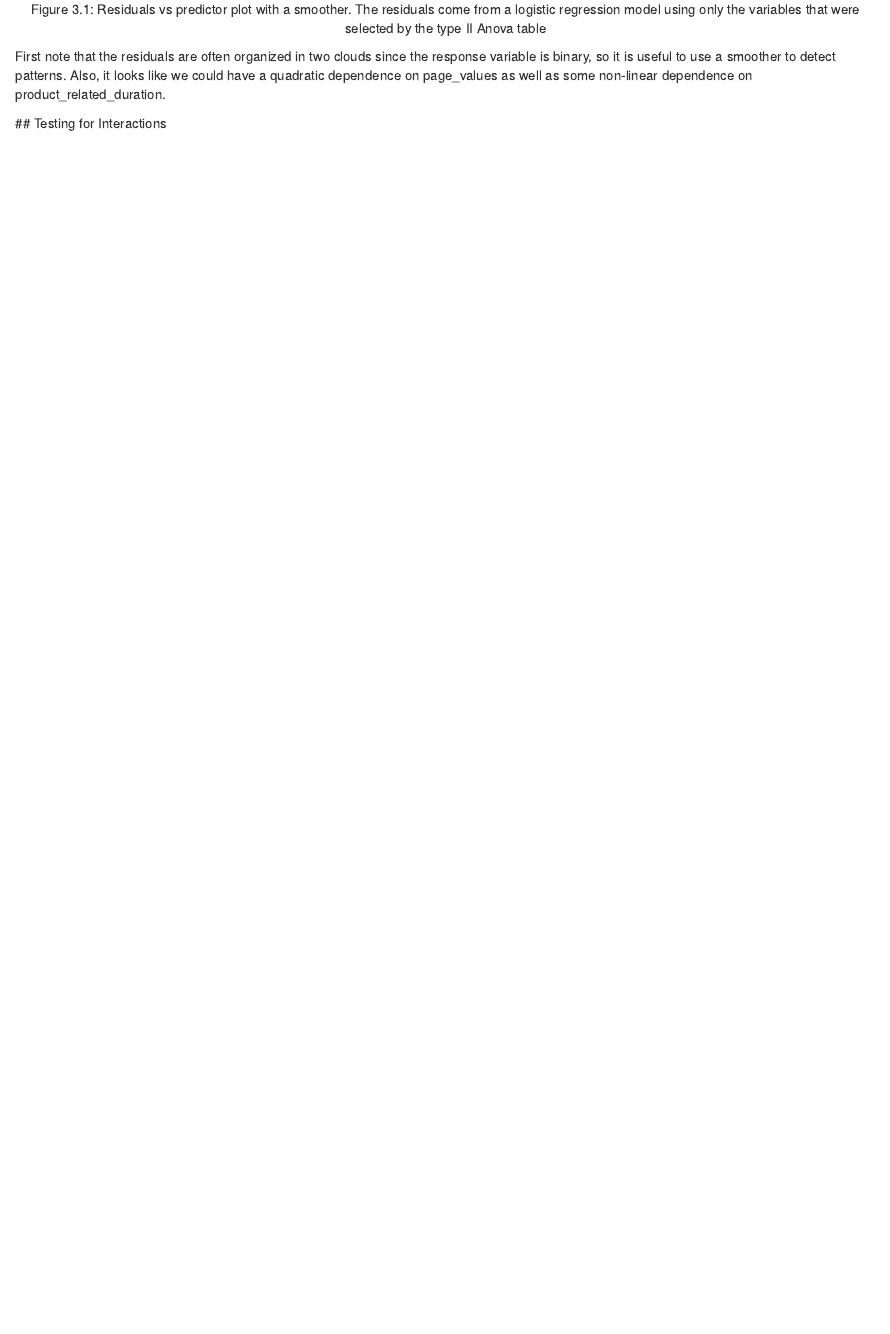
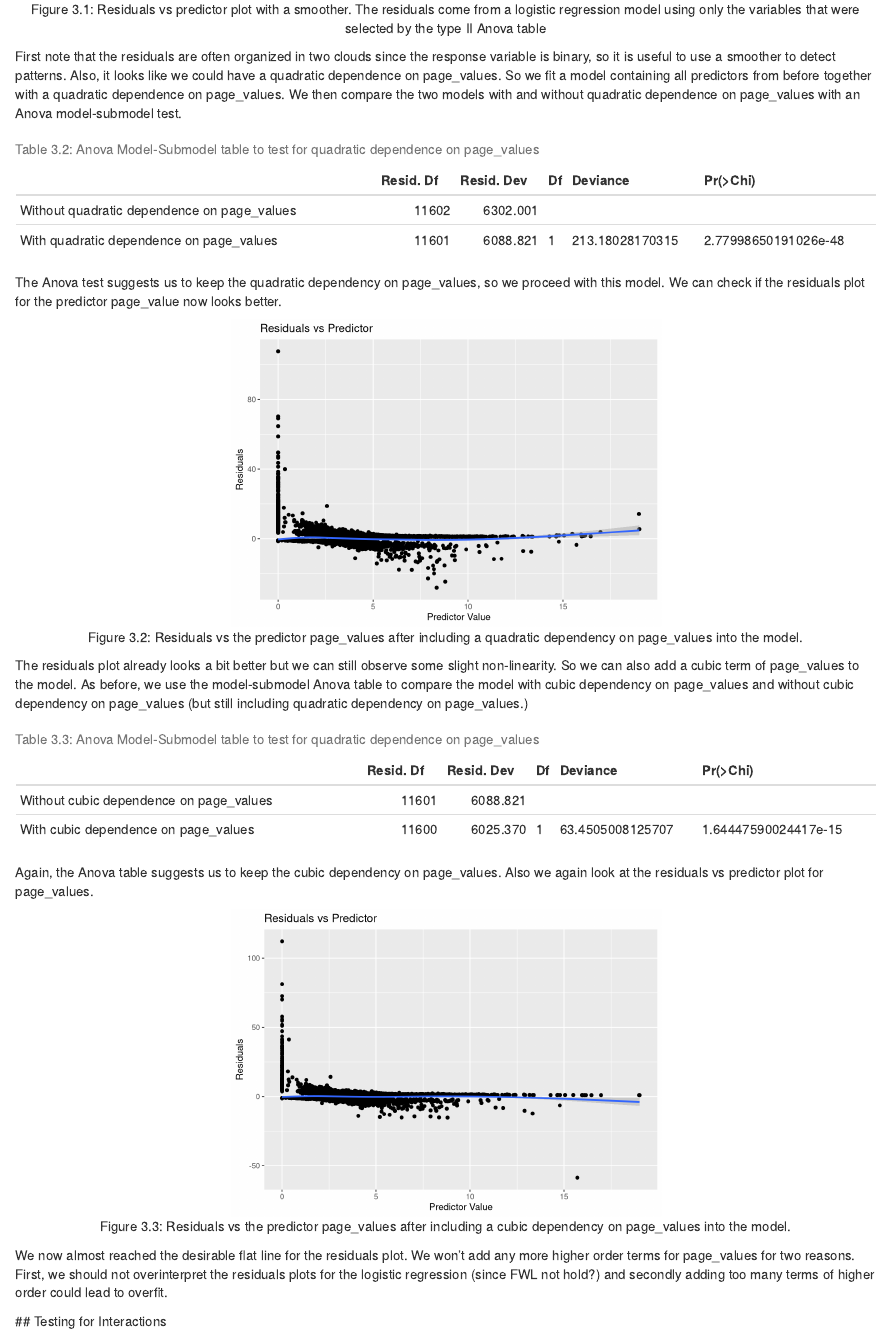
Before and after one commit to hgubler/AppStat-351475, an R Markdown document (Project-2/Project-2.Rmd): the page in a window 1100 px wide, from 3280 px down. Rendered offline with R 4.5, knitr and Pandoc, with nearby package versions.

Commit message:
add anova test for quadratic and cubic dependence of page_values

````diff
--- a/Project-2/Project-2.Rmd
+++ b/Project-2/Project-2.Rmd
@@ -153,7 +172,75 @@ data_num %>%
   xlab("Predictor Value") +
   ggtitle("Residuals vs Predictor")
 ```
- First note that the residuals are often organized in two clouds since the response variable is binary, so it is useful to use a smoother to detect patterns. Also, it looks like we could have a quadratic dependence on page_values as well as some non-linear dependence on product_related_duration.
+ First note that the residuals are often organized in two clouds since the response variable is binary, so it is useful to use a smoother to detect patterns. Also, it looks like we could have a quadratic dependence on page_values. So we fit a model containing all predictors from before together with a quadratic dependence on page_values. We then compare the two models with and without quadratic dependence on page_values with an Anova model-submodel test.
+```{r anovaquad}
+# fit a model with the significant predictors from before together with quadratic
+# dependence on page_values
+gm_sig_quad = glm(purchase ~ product_related_duration +
+               bounce_rates +
+               exit_rates +
+               page_values +
+               I(page_values^2) +
+               month +
+               traffic_type +
+               visitor_type,
+             data=data, family="binomial")
+anovaquad = anova(gm_sig, gm_sig_quad, test = "LR") # perform anova model submodel test
+anovaquad_table <- as.data.frame(anovaquad)
+anovaquad_table[1, 3:5] = c("", "", "") # remove NA values from table
+# Add row names to the data frame
+row.names(anovaquad_table) <- c("Without quadratic dependence on page_values",
+                                  "With quadratic dependence on page_values")
+# Create table
+kable(anovaquad_table, caption = "Anova Model-Submodel table to test for quadratic dependence on page_values")
+```
+
+The Anova test suggests us to keep the quadratic dependency on page_values, so we proceed with this model. We can check if the residuals plot for the predictor page_value now looks better.
+```{r pagevalueresidquad, fig.align='center', out.width="50%", fig.cap="Residuals vs the predictor page_values after including a quadratic dependency on page_values into the model."}
+dataplot = data.frame(x = data$page_values, y = gm_sig_quad$residuals)
+ggplot(aes(x = data$page_values, y = gm_sig_quad$residuals), data = dataplot) +
+  geom_point() +
+  geom_smooth() +
+  ylab("Residuals") +
+  xlab("Predictor Value") +
+  ggtitle("Residuals vs Predictor")
+```
+
+ The residuals plot already looks a bit better but we can still observe some slight non-linearity. So we can also add a cubic term of page_values to the model. As before, we use the model-submodel Anova table to compare the model with cubic dependency on page_values and without cubic dependency on page_values (but still including quadratic dependency on page_values.)
+```{r anovacube}
+# fit a model with the significant predictors from before together with quadratic
+# dependence on page_values
+gm_sig_cube = glm(purchase ~ product_related_duration +
+               bounce_rates +
+               exit_rates +
+               page_values +
+               I(page_values^2) +
+               I(page_values^3) +
+               month +
+               traffic_type +
+               visitor_type,
+             data=data, family="binomial")
+anovacube = anova(gm_sig_quad, gm_sig_cube, test = "LR") # perform anova model submodel test
+anovacube_table <- as.data.frame(anovacube)
+anovacube_table[1, 3:5] = c("", "", "") # remove NA values from table
+# Add row names to the data frame
+row.names(anovacube_table) <- c("Without cubic dependence on page_values",
+                                  "With cubic dependence on page_values")
+# Create table
+kable(anovacube_table, caption = "Anova Model-Submodel table to test for quadratic dependence on page_values")
+```
+
+Again, the Anova table suggests us to keep the cubic dependency on page_values. Also we again look at the residuals vs predictor plot for page_values.
+```{r pagevalueresidcube, fig.align='center', out.width="50%", fig.cap="Residuals vs the predictor page_values after including a cubic dependency on page_values into the model."}
+dataplot = data.frame(x = data$page_values, y = gm_sig_cube$residuals)
+ggplot(aes(x = data$page_values, y = gm_sig_cube$residuals), data = dataplot) +
+  geom_point() +
+  geom_smooth() +
+  ylab("Residuals") +
+  xlab("Predictor Value") +
+  ggtitle("Residuals vs Predictor")
+```
+We now almost reached the desirable flat line for the residuals plot. We won't add any more higher order terms for page_values for two reasons. First, we should not overinterpret the residuals plots for the logistic regression (since FWL not hold?) and secondly adding too many terms of higher order could lead to overfit.
 
  ## Testing for Interactions
 
````
Also changed, not shown: Project-2/rough_work.Rmd (+19 -6 lines), Project-2/Project-2.html, Project-2/Project-2.Rmd (40 more changed lines).
